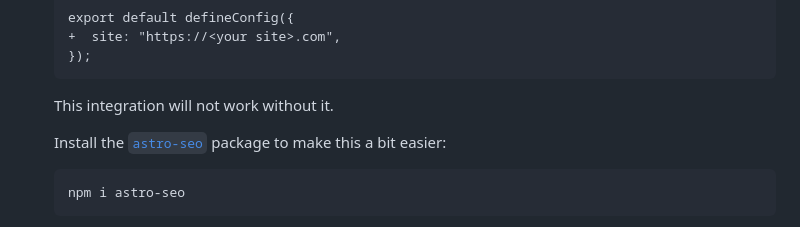
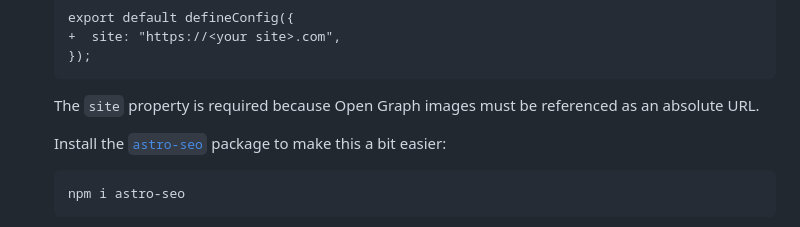
Before and after one commit to shepherdjerred/astro-opengraph-images, a Markdown page: README.md, the part around the change. Rendered like a GitHub page.

Commit message:
fix: regenerate README

````diff
--- a/README.md
+++ b/README.md
@@ -115,7 +115,7 @@ You've probably seen this in action when posting a link on Facebook, Twitter, Sl
    });
    ```
 
-   This integration will not work without it.
+   The `site` property is required because Open Graph images must be referenced as an absolute URL.
 
    Install the [`astro-seo`](https://github.com/jonasmerlin/astro-seo) package to make this a bit easier:
 
````
